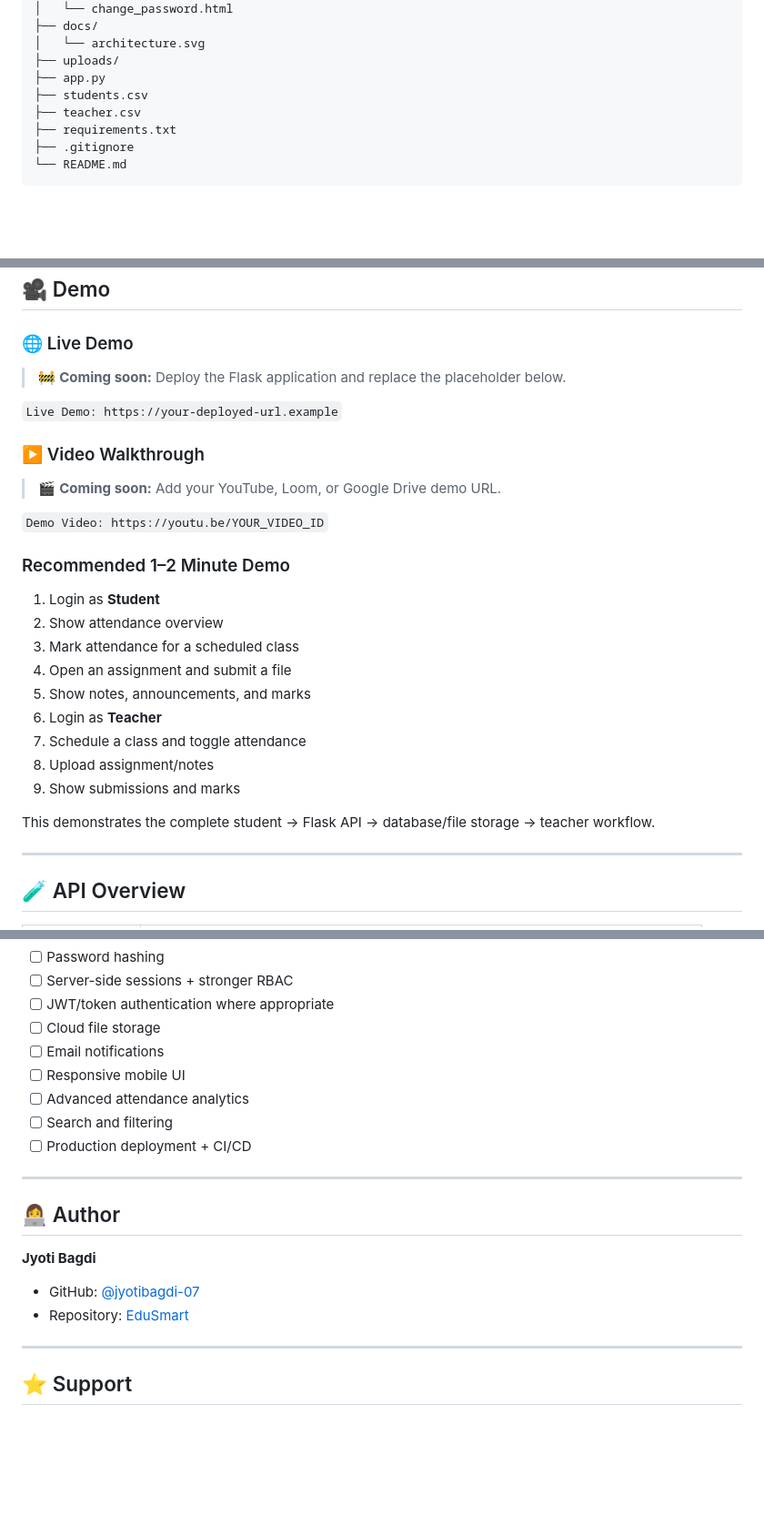
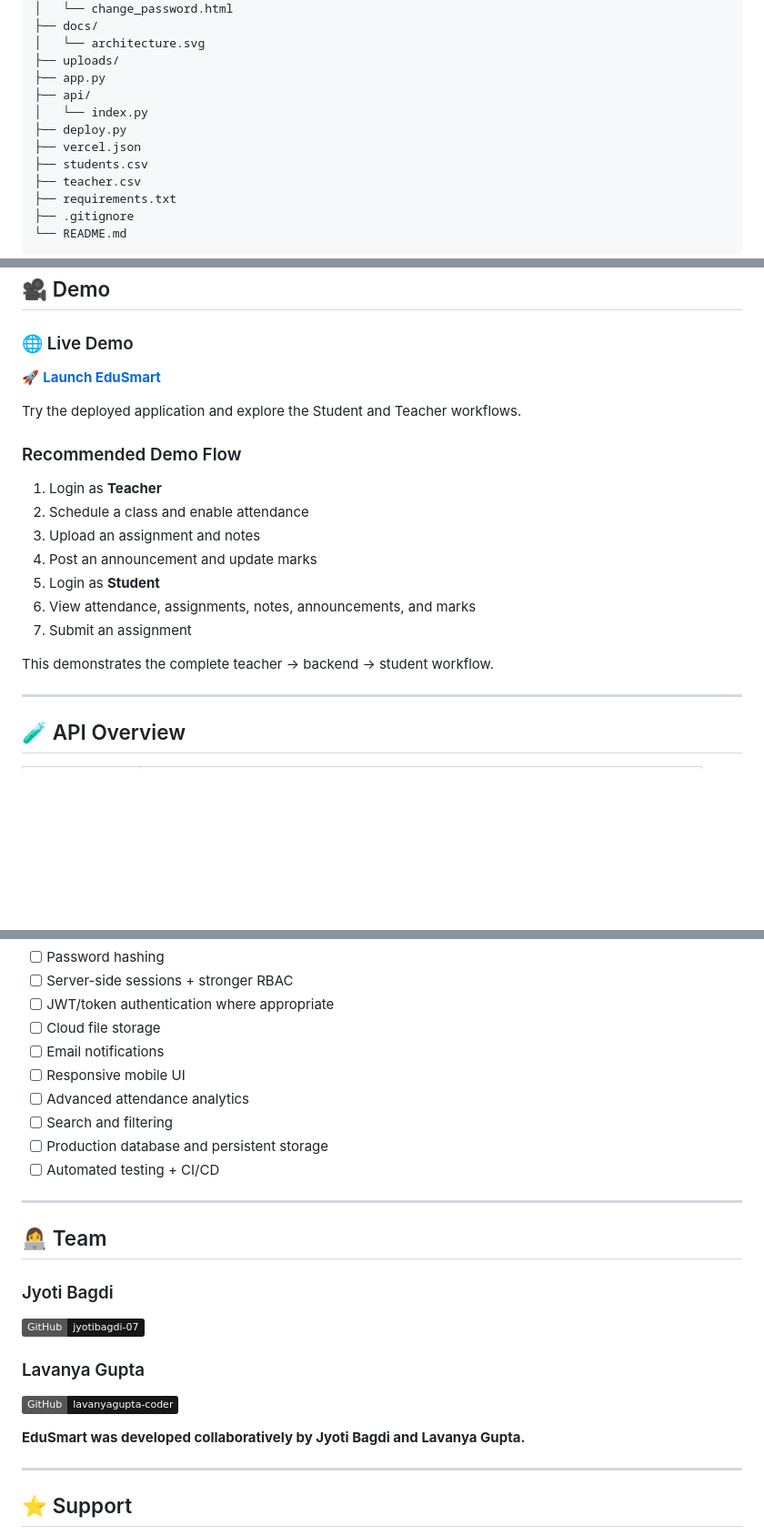
Before and after one commit to jyotibagdi-07/smart-attendence-system, a Markdown page: README.md, 3 parts joined by grey strips. Shown at 91% size. Drawn GitHub-style; badges without logos; blank space fills up the shorter version.

Commit message:
docs: polish README with live demo and team links

```diff
--- a/README.md
+++ b/README.md
@@ -146,6 +148,10 @@ smart-attendence-system/
 │   └── architecture.svg
 ├── uploads/
 ├── app.py
+├── api/
+│   └── index.py
+├── deploy.py
+├── vercel.json
 ├── students.csv
 ├── teacher.csv
 ├── requirements.txt
@@ -202,29 +208,21 @@ On first run, the Flask app initializes the SQLite database and loads initial us
 
 ### 🌐 Live Demo
 
-> 🚧 **Coming soon:** Deploy the Flask application and replace the placeholder below.
+🚀 **[Launch EduSmart](https://edusmart-academic-management.vercel.app/)**
 
-`Live Demo: https://your-deployed-url.example`
+Try the deployed application and explore the Student and Teacher workflows.
 
-### ▶️ Video Walkthrough
+### Recommended Demo Flow
 
-> 🎬 **Coming soon:** Add your YouTube, Loom, or Google Drive demo URL.
+1. Login as **Teacher**
+2. Schedule a class and enable attendance
+3. Upload an assignment and notes
+4. Post an announcement and update marks
+5. Login as **Student**
+6. View attendance, assignments, notes, announcements, and marks
+7. Submit an assignment
 
-`Demo Video: https://youtu.be/YOUR_VIDEO_ID`
-
-### Recommended 1–2 Minute Demo
-
-1. Login as **Student**
-2. Show attendance overview
-3. Mark attendance for a scheduled class
-4. Open an assignment and submit a file
-5. Show notes, announcements, and marks
-6. Login as **Teacher**
-7. Schedule a class and toggle attendance
-8. Upload assignment/notes
-9. Show submissions and marks
-
-This demonstrates the complete student → Flask API → database/file storage → teacher workflow.
+This demonstrates the complete teacher → backend → student workflow.
 
 ---
 
@@ -302,16 +301,20 @@ The backend currently uses Werkzeug's `secure_filename()` for uploaded filenames
 - [ ] Responsive mobile UI
 - [ ] Advanced attendance analytics
 - [ ] Search and filtering
-- [ ] Production deployment + CI/CD
+- [ ] Production database and persistent storage
+- [ ] Automated testing + CI/CD
 
 ---
 
-## 👩‍💻 Author
+## 👩‍💻 Team
 
-**Jyoti Bagdi**
+### Jyoti Bagdi
+[![GitHub](https://img.shields.io/badge/GitHub-jyotibagdi--07-181717?style=flat&logo=github)](https://github.com/jyotibagdi-07)
 
-- GitHub: [@jyotibagdi-07](https://github.com/jyotibagdi-07)
-- Repository: [EduSmart](https://github.com/jyotibagdi-07/smart-attendence-system)
+### Lavanya Gupta
+[![GitHub](https://img.shields.io/badge/GitHub-lavanyagupta--coder-181717?style=flat&logo=github)](https://github.com/lavanyagupta-coder)
+
+**EduSmart was developed collaboratively by Jyoti Bagdi and Lavanya Gupta.**
 
 ---
 
```
Also changed, not shown: other parts of README.md (+11 -4 lines).
